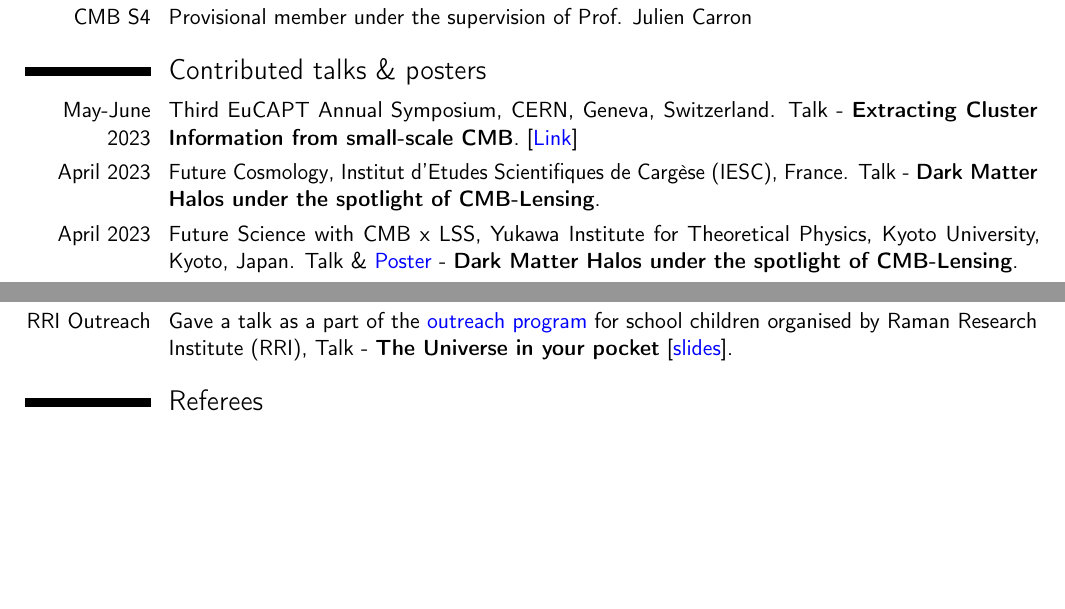
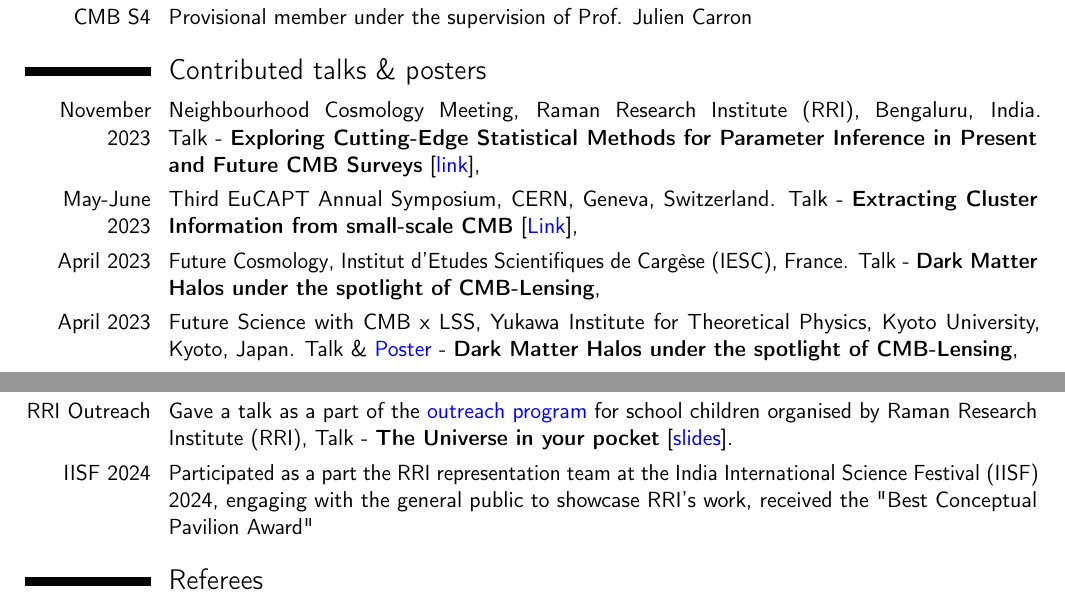
Before and after one commit to s-Sayan/s-sayan.github.io, a LaTeX CV (docs/SayanSaha_CV.tex): two parts of pages 2 and 3 of 3, joined at a grey line, cut so that both start at the same text, the shorter picture padded with empty space. Compiled offline with pdfLaTeX.

Commit message:
cv update

```diff
--- a/docs/SayanSaha_CV.tex
+++ b/docs/SayanSaha_CV.tex
@@ -74,10 +74,11 @@
 	\cvitem{CMB S4}{Provisional member under the supervision of Prof. Julien Carron}
 
 	\section{Contributed talks \& posters}
+	\cvitem{November 2023}{Neighbourhood Cosmology Meeting, Raman Research Institute (RRI), Bengaluru, India. \linebreak Talk - \textbf{Exploring Cutting-Edge Statistical Methods for Parameter Inference in Present and Future CMB Surveys} [\chref{https://www.youtube.com/watch?v=Eb7QTGZkXVo&t=10747s}{link}],}
 	\cvitem{May-June 2023}{{Third EuCAPT Annual Symposium}, CERN, Geneva, Switzerland.
-		Talk - \textbf{Extracting Cluster Information from small-scale CMB}. [\chref{https://cds.cern.ch/record/2860688}{Link}]}
-	\cvitem{April 2023}{{Future Cosmology}, Institut d'Etudes Scientifiques de Cargèse (IESC), France. Talk - \textbf{Dark Matter Halos under the spotlight of CMB-Lensing}.}
-	\cvitem{April 2023}{{Future Science with CMB x LSS}, Yukawa Institute for Theoretical Physics, Kyoto University, Kyoto, Japan. Talk \& \chref{https://drive.google.com/file/d/14ens-R3l97_zpPZaKU_KLHm7703HZpW6/view?usp=drive_link}{Poster} - \textbf{Dark Matter Halos under the spotlight of CMB-Lensing}.}
+		Talk - \textbf{Extracting Cluster Information from small-scale CMB} [\chref{https://cds.cern.ch/record/2860688}{Link}],}
+	\cvitem{April 2023}{{Future Cosmology}, Institut d'Etudes Scientifiques de Cargèse (IESC), France. Talk - \textbf{Dark Matter Halos under the spotlight of CMB-Lensing},}
+	\cvitem{April 2023}{{Future Science with CMB x LSS}, Yukawa Institute for Theoretical Physics, Kyoto University, Kyoto, Japan. Talk \& \chref{https://drive.google.com/file/d/14ens-R3l97_zpPZaKU_KLHm7703HZpW6/view?usp=drive_link}{Poster} - \textbf{Dark Matter Halos under the spotlight of CMB-Lensing},}
 	\cvitem{January 2023}{{Cosmoglobe Winter Workshop}, University of Oslo, Oslo, Norway. Talk - \textbf{Inferring our local motion from Small-scale CMB}.}
 
 	\section{Schools}
@@ -112,6 +113,7 @@
 	\section{Outreach}
 	\cvitem{NCSC}{Was invited as a judge for the \chref{http://www.ncsc.co.in/}{National Children's Science Congress} 2023 (Regional level) in Bengaluru.}
 	\cvitem{RRI Outreach}{Gave a talk as a part of the \chref{https://www.rri.res.in/school-and-college-visits}{outreach program} for school children organised by Raman Research Institute (RRI), Talk - \textbf{The Universe in your pocket} [\chref{https://drive.google.com/file/d/1lU9mTkin-0qXb-TSVVXOYHxLPMRL-uzu/view?usp=drive_link}{slides}].}
+	\cvitem{IISF 2024}{Participated as a part the RRI representation team at the India International Science Festival (IISF) 2024, engaging with the general public to showcase RRI's work, received the "Best Conceptual Pavilion Award"}
 
 	\section{Referees}
 	\cvitem{Supervisor}{Prof Tarun Souradeep, Raman Research Institute, Bengaluru, India,
```
Also changed, not shown: docs/SayanSaha_CV.pdf, docs/SayanSaha_CV.tex (2 more changed lines), 3 other files.
